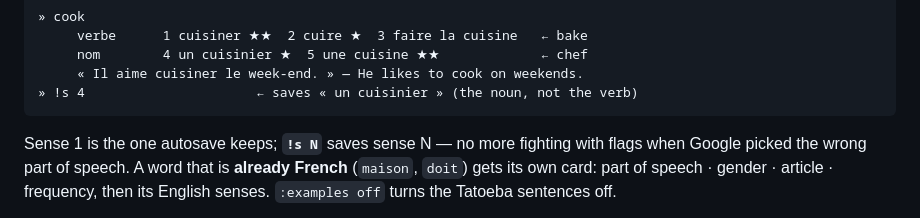
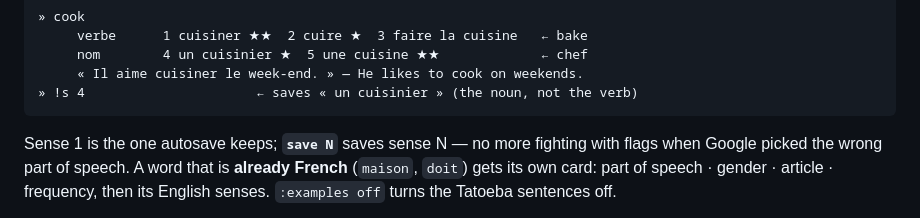
Before and after one commit to mechanicpanic/dico, a Markdown page: README.md, the part around the change. GitHub-like rendering.

Commit message:
docs: save N, not !s N
Co-Authored-By: Claude Fable 5.1 <noreply@anthropic.com>
Claude-Session: https://claude.ai/code/session_01Dcv6bzCRzu8aTbm97NjWHk

````diff
--- a/README.md
+++ b/README.md
@@ -39,7 +39,7 @@ back-translations of the main sense, and a real example sentence (Tatoeba):
 » !s 4                      ← saves « un cuisinier » (the noun, not the verb)
 ```
 
-Sense 1 is the one autosave keeps; **`!s N`** saves sense N — no more fighting
+Sense 1 is the one autosave keeps; **`save N`** saves sense N — no more fighting
 with flags when Google picked the wrong part of speech. A word that is **already
 French** (`maison`, `doit`) gets its own card: part of speech · gender · article ·
 frequency, then its English senses. `:examples off` turns the Tatoeba sentences off.
````
